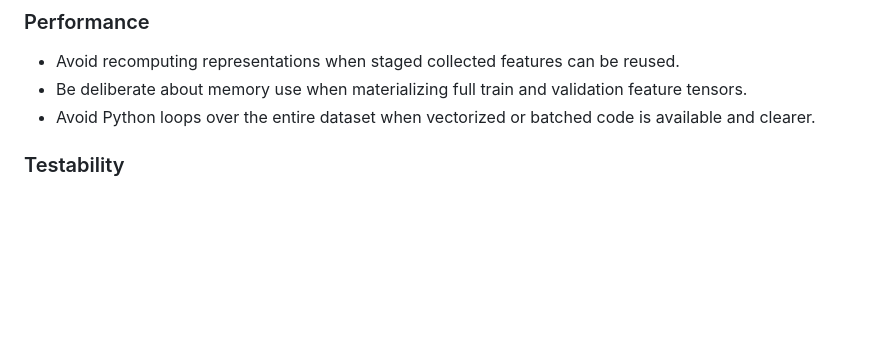
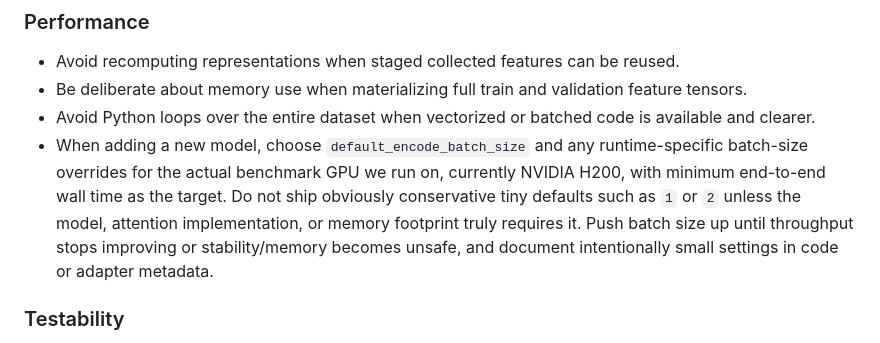
Before and after one commit to langotime/aionoscope-benchmarks, a Markdown page: AGENTS.md, the part around the change. Drawn GitHub-style; blank space fills up the shorter version.

Commit message:
docs: add H200 batch size guidance to AGENTS

```diff
--- a/AGENTS.md
+++ b/AGENTS.md
@@ -100,6 +100,7 @@ Do not treat this repo as the source tree of the generator library itself.
 - Avoid recomputing representations when staged collected features can be reused.
 - Be deliberate about memory use when materializing full train and validation feature tensors.
 - Avoid Python loops over the entire dataset when vectorized or batched code is available and clearer.
+- When adding a new model, choose `default_encode_batch_size` and any runtime-specific batch-size overrides for the actual benchmark GPU we run on, currently NVIDIA H200, with minimum end-to-end wall time as the target. Do not ship obviously conservative tiny defaults such as `1` or `2` unless the model, attention implementation, or memory footprint truly requires it. Push batch size up until throughput stops improving or stability/memory becomes unsafe, and document intentionally small settings in code or adapter metadata.
 
 ### Testability
 
```
